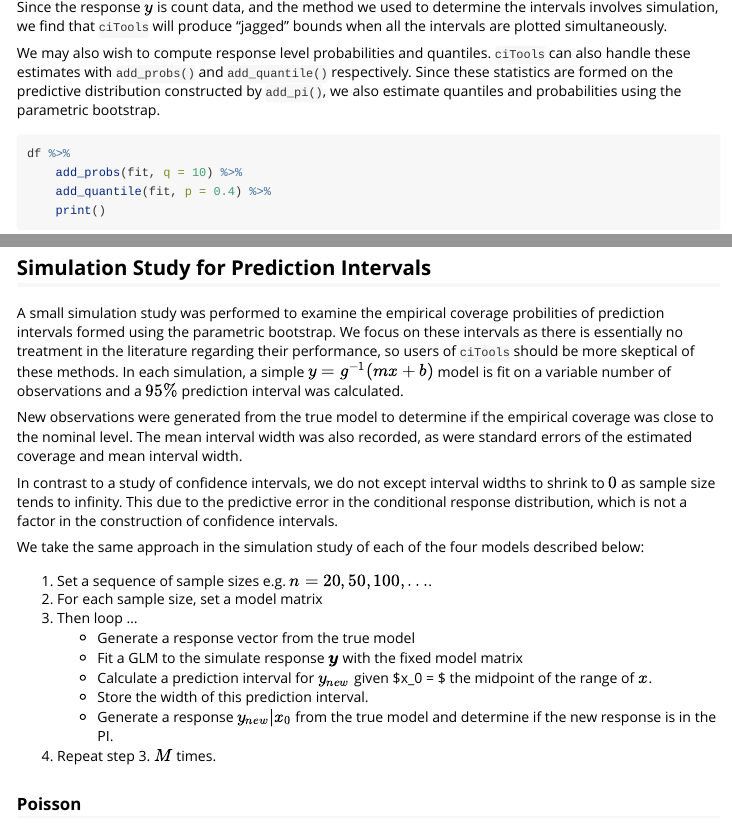
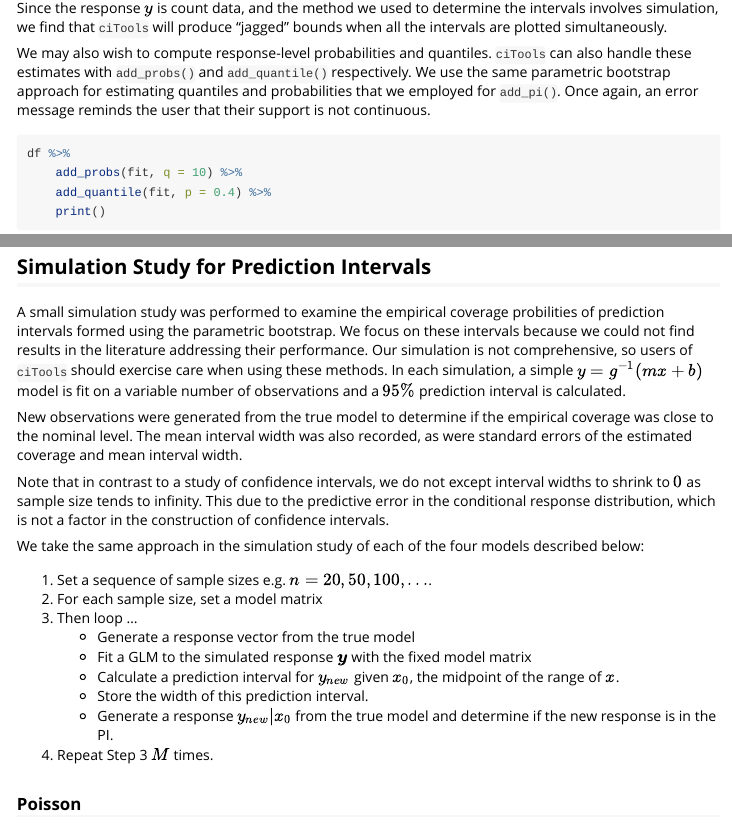
Before and after one commit to jthaman/ciTools, an R Markdown document (vignettes/ciTools-glm-vignette.Rmd): the page in a window 1100 px wide, from 4950 px down before the commit and from 4610 px down after it, so that both start at the same text, and a second part further down, joined at a grey line. Rendered offline with R 4.5, knitr and Pandoc, with nearby package versions; some code elsewhere in the file could not run offline.

Commit message:
Edits to glm vignette
Mostly minor changes here, tring to clean up some words and make some things more clear. See accompanying email for a bit more discussion.

````diff
--- a/vignettes/ciTools-glm-vignette.Rmd
+++ b/vignettes/ciTools-glm-vignette.Rmd
@@ -343,12 +341,12 @@ determine the intervals involves simulation, we find that `ciTools`
 will produce "jagged" bounds when all the intervals are plotted
 simultaneously.
 
-We may also wish to compute response level probabilities and
+We may also wish to compute response-level probabilities and
 quantiles. `ciTools` can also handle these estimates with
-`add_probs()` and `add_quantile()` respectively. Since these
-statistics are formed on the predictive distribution constructed by
-`add_pi()`, we also estimate quantiles and probabilities using the
-parametric bootstrap.
+`add_probs()` and `add_quantile()` respectively. We use the same parametric
+bootstrap approach for estimating quantiles and probabilities that we
+employed for `add_pi()`. Once again, an error message reminds the user
+that their support is not continuous.
 
 
 ```{r }
@@ -454,19 +452,20 @@ and the bounds are formed through a simulation.
 
 A small simulation study was performed to examine the empirical
 coverage probilities of prediction intervals formed using the
-parametric bootstrap. We focus on these intervals as there is
-essentially no treatment in the literature regarding their
-performance, so users of `ciTools` should be more skeptical of these
-methods. In each simulation, a simple $y = g^{-1}(mx + b)$ model is
+parametric bootstrap. We focus on these intervals because we could
+not find results in the literature addressing their
+performance. Our simulation is not comprehensive, so users of
+`ciTools` should exercise care when using  these methods.
+In each simulation, a simple $y = g^{-1}(mx + b)$ model is
 fit on a variable number of observations and a $95\%$ prediction
-interval was calculated.
+interval is calculated.
 
 New observations were generated from the true model to determine if
 the empirical coverage was close to the nominal level. The mean
 interval width was also recorded, as were standard errors of the
 estimated coverage and mean interval width.
 
-In contrast to a study of confidence intervals, we do not except
+Note that in contrast to a study of confidence intervals, we do not except
 interval widths to shrink to $0$ as sample size tends to
 infinity. This due to the predictive error in the conditional response
 distribution, which is not a factor in the construction of confidence
@@ -479,11 +478,11 @@ models described below:
 2. For each sample size, set a model matrix
 3. Then loop ...
    + Generate a response vector from the true model
-   + Fit a GLM to the simulate response $\boldsymbol{y}$ with the fixed model matrix
-   + Calculate a prediction interval for $y_{new}$ given $x_0 = $ the midpoint of the range of $x$.
+   + Fit a GLM to the simulated response $\boldsymbol{y}$ with the fixed model matrix
+   + Calculate a prediction interval for $y_{new}$ given $x_0$, the midpoint of the range of $x$.
    + Store the width of this prediction interval.
    + Generate a response $y_{new} | x_0$ from the true model and determine if the new response is in the PI.
-4. Repeat step 3. $M$ times.
+4. Repeat Step 3 $M$ times.
 
 ### Poisson
 
````
Also changed, not shown: vignettes/ciTools-glm-vignette.Rmd (36 more changed lines).
